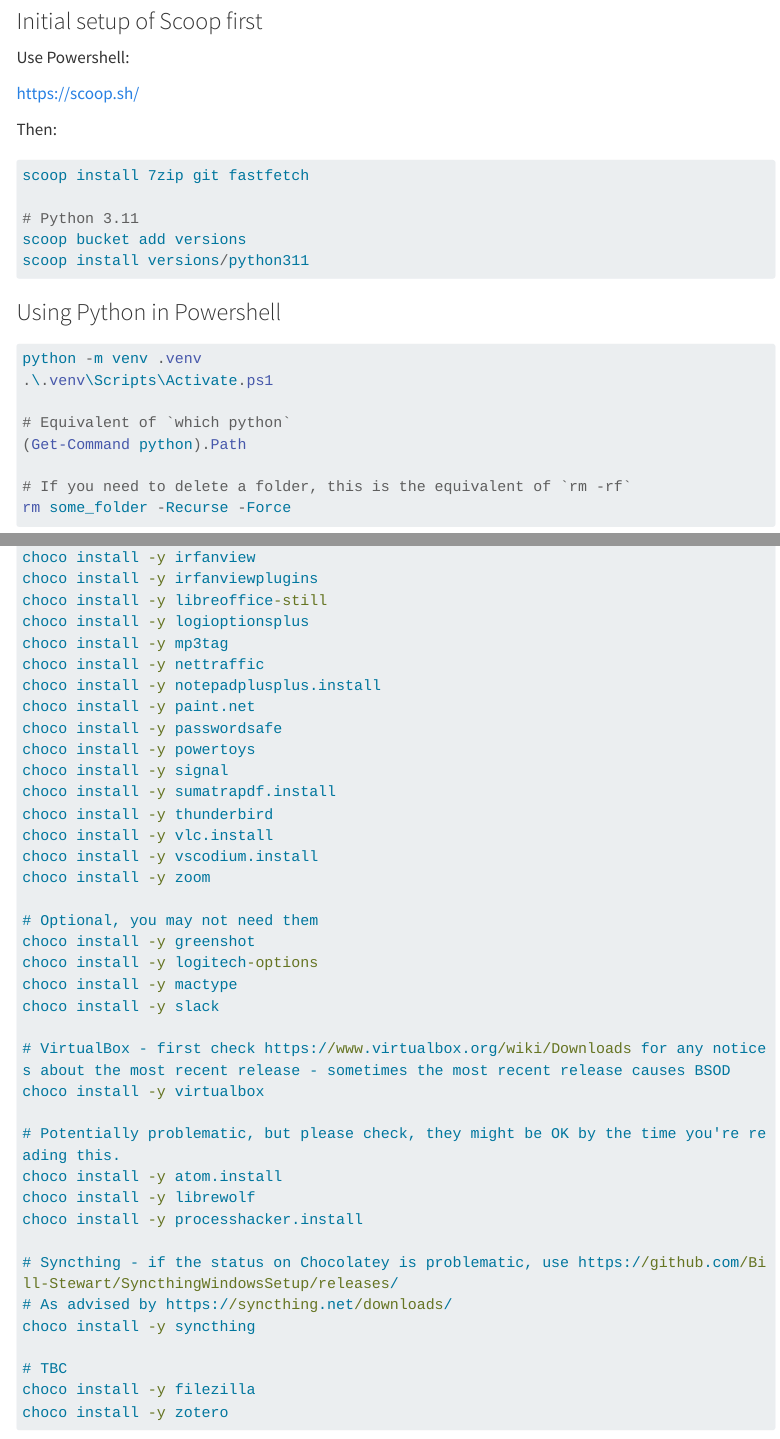
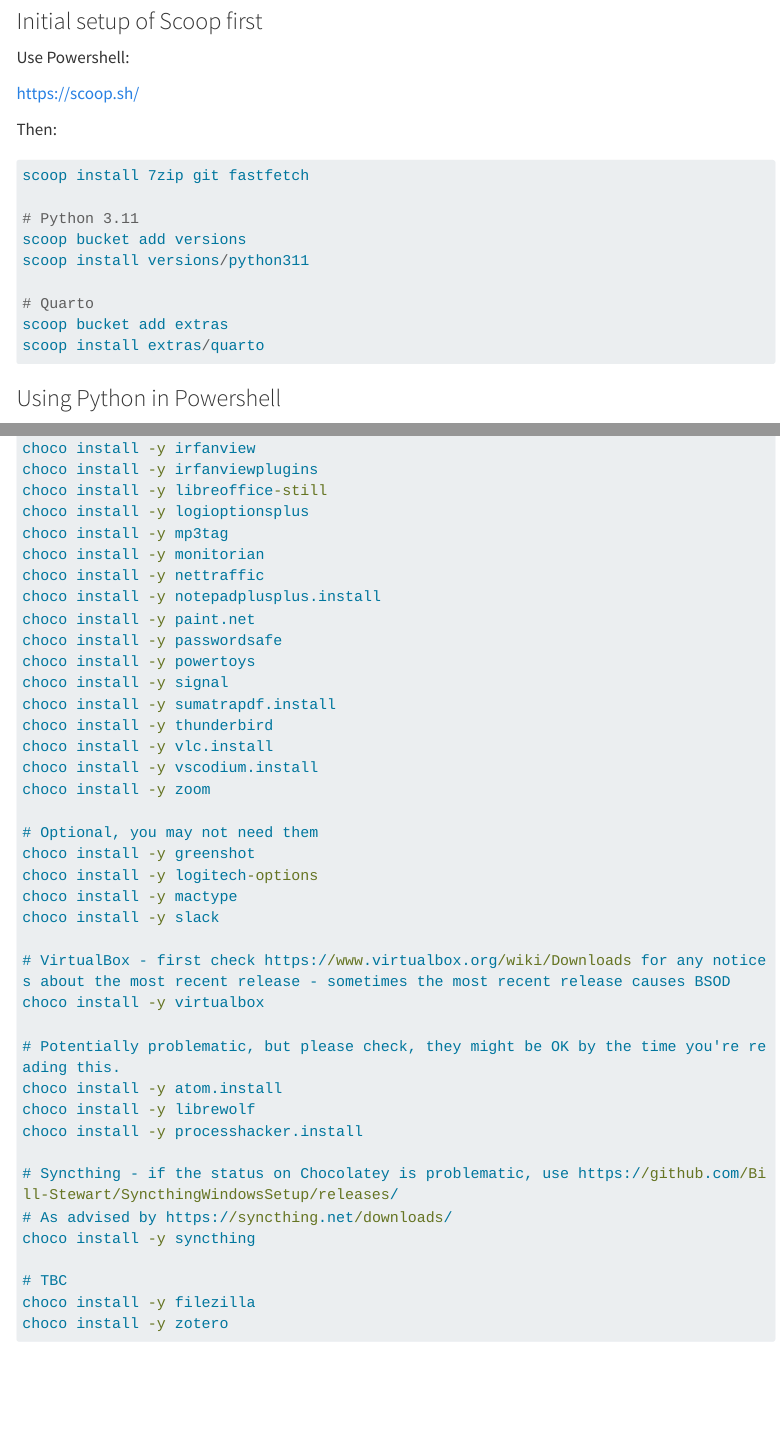
Before and after one commit to blairw/windows-setup, a Quarto document (docs/index.qmd): the page in a window 1100 px wide, from 2040 px down, and a second part further down, joined at a grey line. Rendered offline with R 4.5, knitr and Pandoc in place of Quarto, with nearby package versions; menus at the side of the page are left out; long lines of code are wrapped.

Commit message:
[feat] More Powershell/Scoop

````diff
--- a/docs/index.qmd
+++ b/docs/index.qmd
@@ -115,6 +115,10 @@
 # Python 3.11
 scoop bucket add versions
 scoop install versions/python311
+
+# Quarto
+scoop bucket add extras
+scoop install extras/quarto
 ```
 
 ### Using Python in Powershell
@@ -185,6 +189,7 @@
 choco install -y libreoffice-still
 choco install -y logioptionsplus
 choco install -y mp3tag
+choco install -y monitorian
 choco install -y nettraffic
 choco install -y notepadplusplus.install
 choco install -y paint.net
````
Also changed, not shown: README.md, docs/index.qmd (1 more changed lines), 1 other file.
